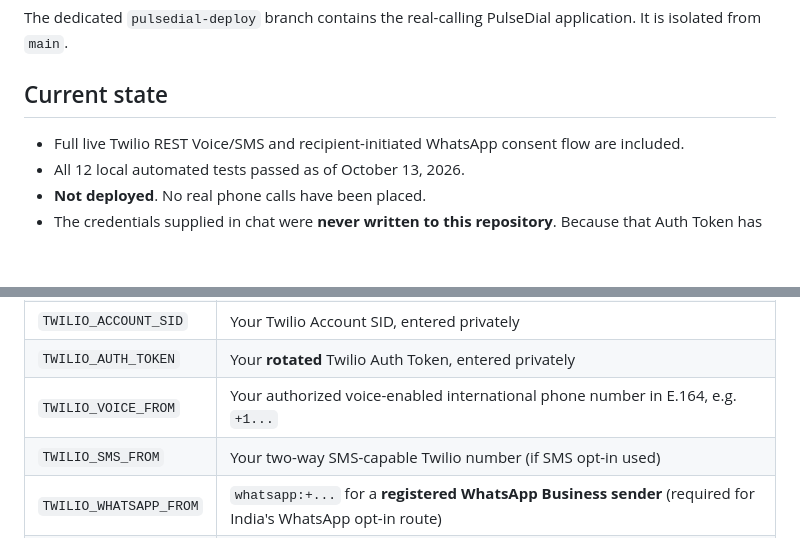
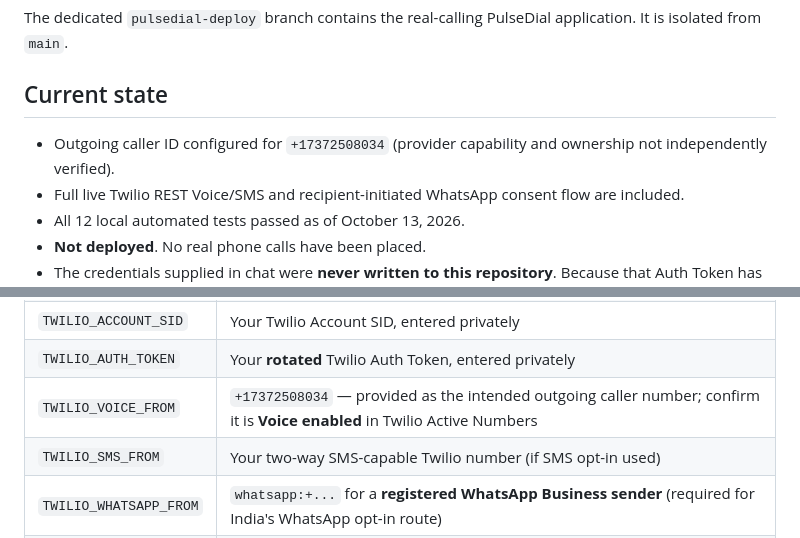
Before and after one commit to Phaviwylera/ai-toolkit-backend-nodejs, a Markdown page: PULSEDIAL-DEPLOY.md, 2 parts joined by grey strips. GitHub-like rendering; blank space fills up the shorter version.

Commit message:
Document the configured outgoing caller ID

```diff
--- a/PULSEDIAL-DEPLOY.md
+++ b/PULSEDIAL-DEPLOY.md
@@ -3,6 +3,7 @@
 The dedicated `pulsedial-deploy` branch contains the real-calling PulseDial application. It is isolated from `main`.
 
 ## Current state
+- Outgoing caller ID configured for `+17372508034` (provider capability and ownership not independently verified).
 - Full live Twilio REST Voice/SMS and recipient-initiated WhatsApp consent flow are included.
 - All 12 local automated tests passed as of October 13, 2026.
 - **Not deployed**. No real phone calls have been placed.
@@ -25,7 +26,7 @@ The dedicated `pulsedial-deploy` branch contains the real-calling PulseDial appl
 | `ADMIN_PASSWORD` | A newly generated unique secret, 16+ characters |
 | `TWILIO_ACCOUNT_SID` | Your Twilio Account SID, entered privately |
 | `TWILIO_AUTH_TOKEN` | Your **rotated** Twilio Auth Token, entered privately |
-| `TWILIO_VOICE_FROM` | Your authorized voice-enabled international phone number in E.164, e.g. `+1...` |
+| `TWILIO_VOICE_FROM` | `+17372508034` — provided as the intended outgoing caller number; confirm it is **Voice enabled** in Twilio Active Numbers |
 | `TWILIO_SMS_FROM` | Your two-way SMS-capable Twilio number (if SMS opt-in used) |
 | `TWILIO_WHATSAPP_FROM` | `whatsapp:+...` for a **registered WhatsApp Business sender** (required for India's WhatsApp opt-in route) |
 | `PUBLIC_BASE_URL` | Exact Render HTTPS origin, e.g. `https://your-service.onrender.com` |
```
